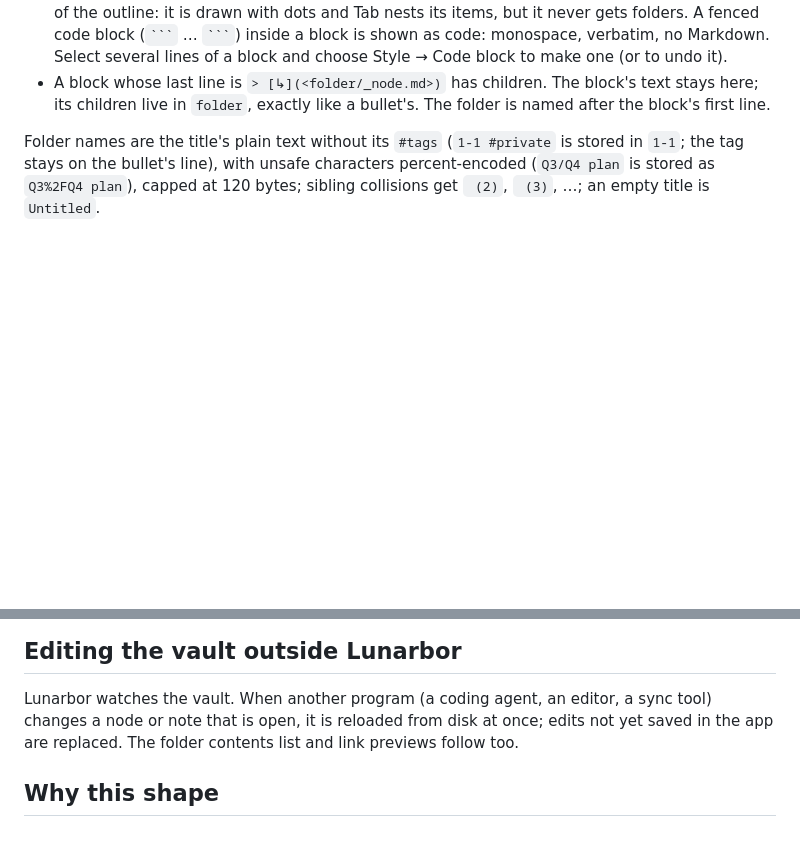
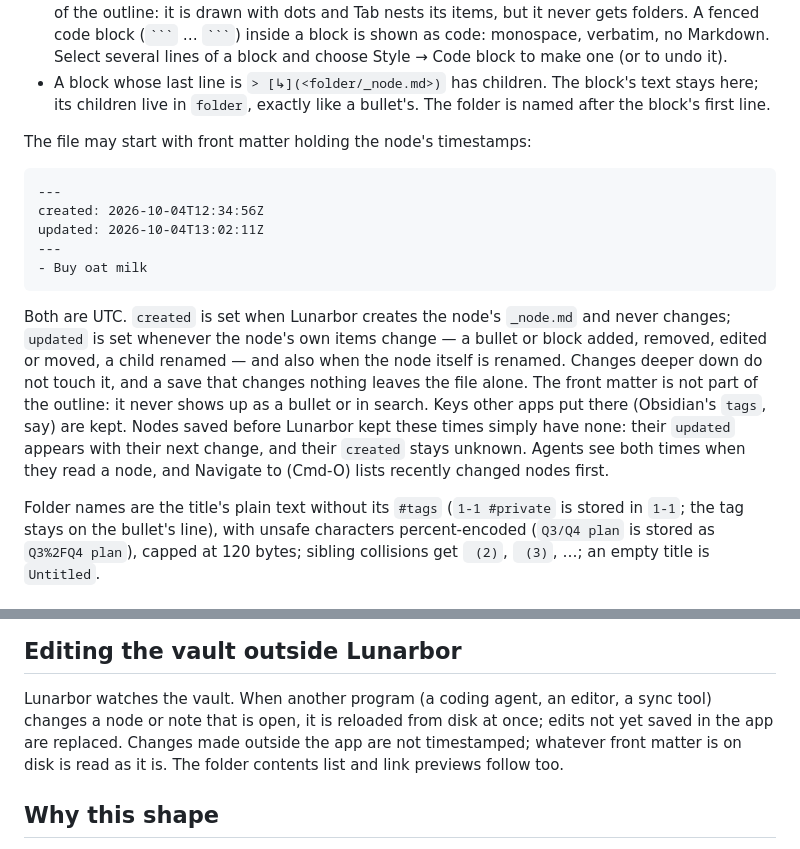
Before and after one commit to soderbjorn/lunarbor, a Markdown page: docs/files-and-bullets.md, 2 parts joined by grey strips. Rendered like a GitHub page; blank space fills up the shorter version.

````diff
--- a/docs/files-and-bullets.md
+++ b/docs/files-and-bullets.md
@@ -52,6 +52,28 @@ the folder tree). It is ordinary Markdown: a list, with quotes for blocks.
 - A block whose last line is `> [↳](<folder/_node.md>)` has children. The
   block's text stays here; its children live in `folder`, exactly like a
   bullet's. The folder is named after the block's first line.
+
+The file may start with front matter holding the node's timestamps:
+
+```
+---
+created: 2026-10-04T12:34:56Z
+updated: 2026-10-04T13:02:11Z
+---
+- Buy oat milk
+```
+
+Both are UTC. `created` is set when Lunarbor creates the node's
+`_node.md` and never changes; `updated` is set whenever the node's own
+items change — a bullet or block added, removed, edited or moved, a
+child renamed — and also when the node itself is renamed. Changes deeper
+down do not touch it, and a save that changes nothing leaves the file
+alone. The front matter is not part of the outline: it never shows up as a
+bullet or in search. Keys other apps put there (Obsidian's `tags`, say) are
+kept. Nodes saved before Lunarbor kept these times simply have none: their
+`updated` appears with their next change, and their `created` stays
+unknown. Agents see both times when they read a node, and Navigate to
+(Cmd-O) lists recently changed nodes first.
 
 Folder names are the title's plain text without its `#tags` (`1-1 #private`
 is stored in `1-1`; the tag stays on the bullet's line), with unsafe
@@ -131,7 +153,9 @@ of hidden nodes stay exactly where and as they are.
 
 Lunarbor watches the vault. When another program (a coding agent, an
 editor, a sync tool) changes a node or note that is open, it is reloaded
-from disk at once; edits not yet saved in the app are replaced. The
+from disk at once; edits not yet saved in the app are replaced. Changes made
+outside the app are not timestamped; whatever front matter is on disk is
+read as it is. The
 folder contents list and link previews follow too.
 
 ## Why this shape
````
Also changed, not shown: CLAUDE.md (+4 -3 lines).
